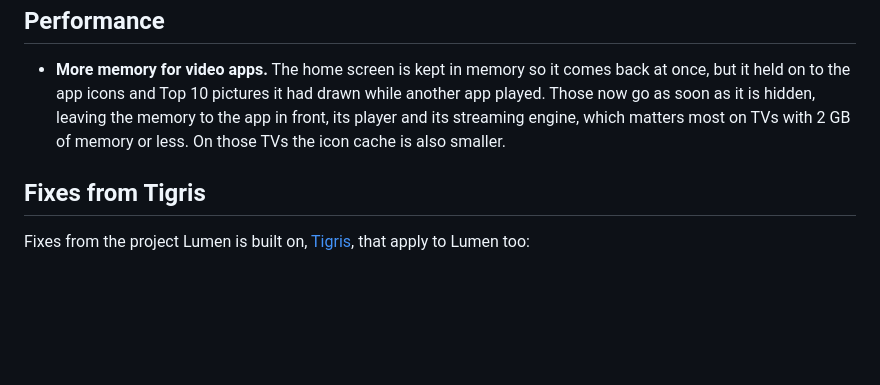
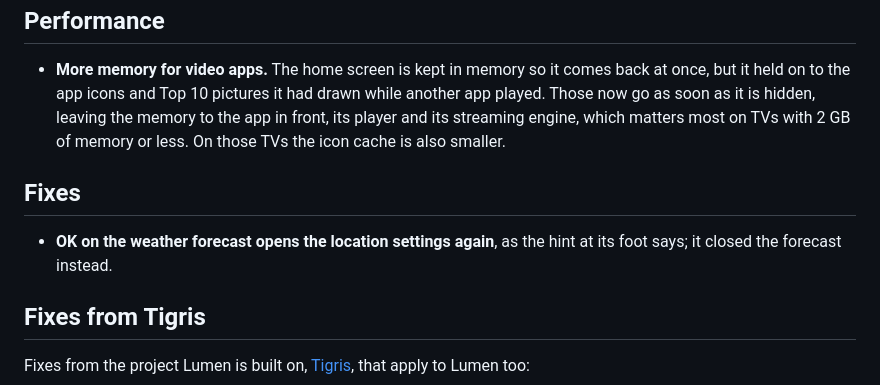
Before and after one commit to luumlabs/lumen-tv, a Markdown page: docs/releases/v3.6.0.md, the part around the change. Drawn GitHub-style; blank space fills up the shorter version.

Commit message:
docs: note the weather forecast fix in the 3.6.0 notes
Co-Authored-By: Claude Opus 5.5 <noreply@anthropic.com>
Claude-Session: https://claude.ai/code/session_01J3U8DYEjYbdxpkrd2qjqu7

```diff
--- a/docs/releases/v3.6.0.md
+++ b/docs/releases/v3.6.0.md
@@ -34,6 +34,11 @@ your video apps, and Now Playing in the Control Center.
   engine, which matters most on TVs with 2 GB of memory or less. On those TVs the icon cache is
   also smaller.
 
+## Fixes
+
+- **OK on the weather forecast opens the location settings again**, as the hint at its foot says;
+  it closed the forecast instead.
+
 ## Fixes from Tigris
 
 Fixes from the project Lumen is built on, [Tigris](https://github.com/lesnolie/Tigris), that apply
```
